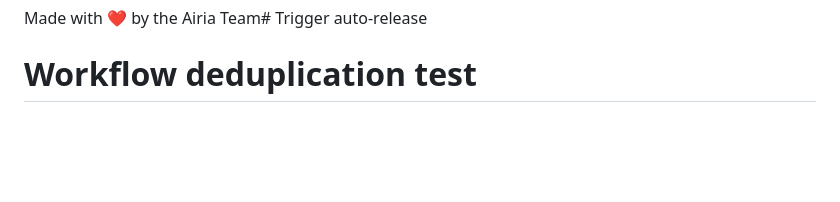
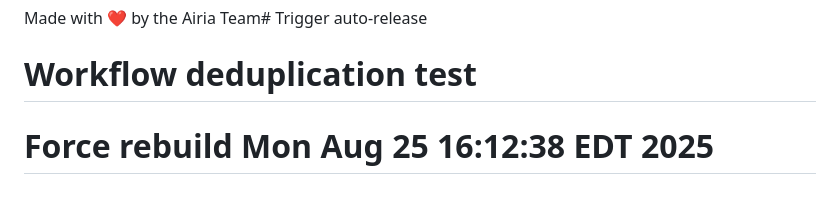
Before and after one commit to davidpacold/airia-test-pod, a Markdown page: README.md, the part around the change. Drawn GitHub-style; blank space fills up the shorter version.

Commit message:
Force rebuild to sync latest version 1.0.42

```diff
--- a/README.md
+++ b/README.md
@@ -254,3 +254,4 @@ All requirements successfully implemented:
 
 Made with ❤️ by the Airia Team# Trigger auto-release
 # Workflow deduplication test
+# Force rebuild Mon Aug 25 16:12:38 EDT 2025
```
